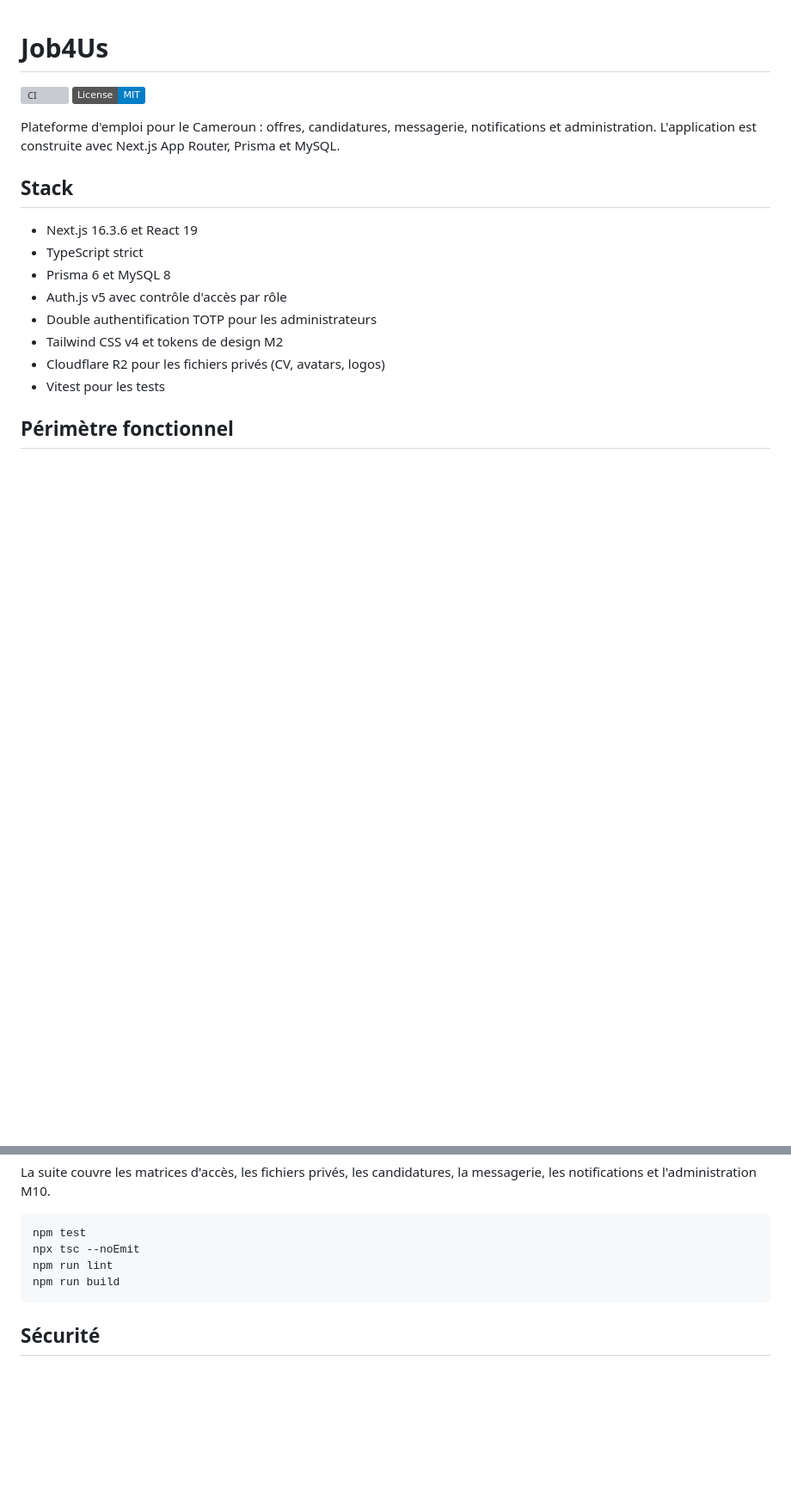
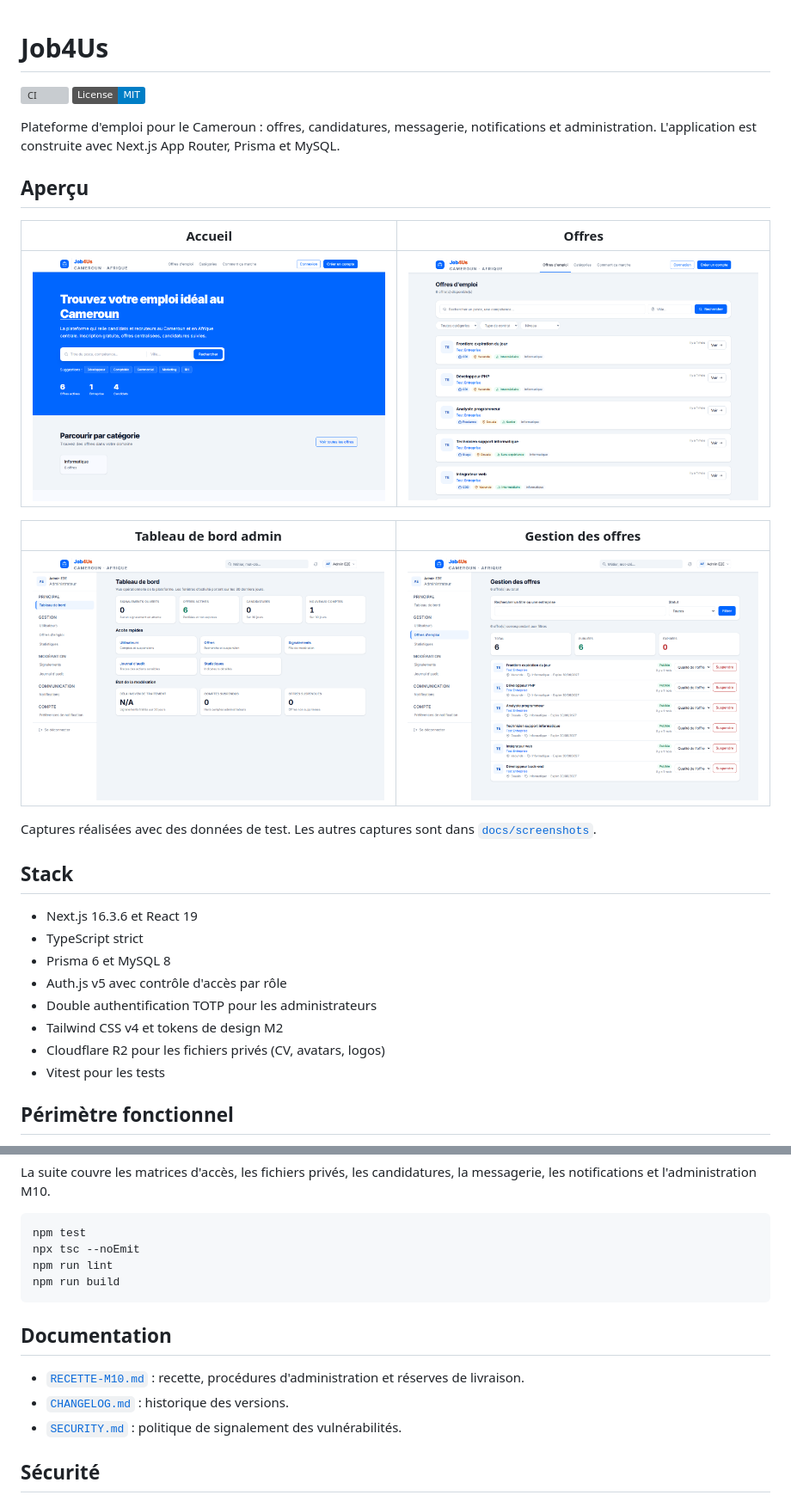
Before and after one commit to Djibril-dev237/JOB4us, a Markdown page: README.md, 2 parts joined by grey strips. Shown at 86% size. Drawn GitHub-style; pictures changed too: docs/screenshots/01-accueil.png (added), docs/screenshots/02-offres.png (added), docs/screenshots/03-admin-dashboard.png (added); badges without logos; blank space fills up the shorter version; grey boxes are pictures that could not be loaded.

Commit message:
docs: ajouter captures et changelog

````diff
--- a/README.md
+++ b/README.md
@@ -6,6 +6,19 @@
 Plateforme d'emploi pour le Cameroun : offres, candidatures, messagerie,
 notifications et administration. L'application est construite avec Next.js App
 Router, Prisma et MySQL.
+
+## Aperçu
+
+| Accueil | Offres |
+| --- | --- |
+| ![Accueil](docs/screenshots/01-accueil.png) | ![Offres](docs/screenshots/02-offres.png) |
+
+| Tableau de bord admin | Gestion des offres |
+| --- | --- |
+| ![Tableau de bord admin](docs/screenshots/03-admin-dashboard.png) | ![Gestion des offres](docs/screenshots/05-admin-offres.png) |
+
+Captures réalisées avec des données de test. Les autres captures sont dans
+[`docs/screenshots`](./docs/screenshots).
 
 ## Stack
 
@@ -138,6 +151,13 @@ npm run lint
 npm run build
 ```
 
+## Documentation
+
+- [`RECETTE-M10.md`](./RECETTE-M10.md) : recette, procédures d'administration et
+  réserves de livraison.
+- [`CHANGELOG.md`](./CHANGELOG.md) : historique des versions.
+- [`SECURITY.md`](./SECURITY.md) : politique de signalement des vulnérabilités.
+
 ## Sécurité
 
 Les vulnérabilités doivent être signalées en privé via GitHub Security
````
Also changed, not shown: CHANGELOG.md (added, +72 -0 lines), docs/screenshots/04-admin-utilisateurs.png (added).
